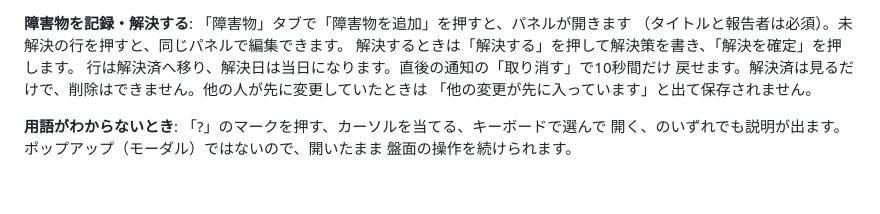
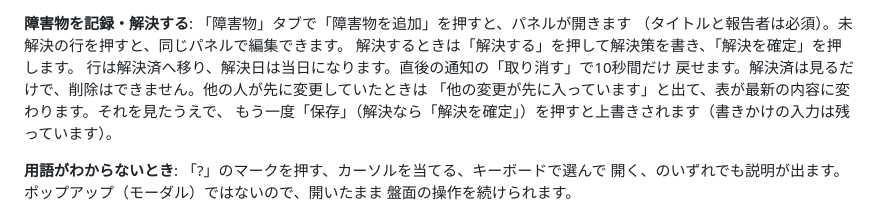
Before and after one commit to ryouka0731/ai-scrum-gas, a Markdown page: README.md, the part around one of its changes. Rendered like a GitHub page; blank space fills up the shorter version.

```diff
--- a/README.md
+++ b/README.md
@@ -131,7 +131,8 @@ Google ドライブのデスクトップ アプリで、共有された Drive
 解決するときは「解決する」を押して解決策を書き、「解決を確定」を押します。
 行は解決済へ移り、解決日は当日になります。直後の通知の「取り消す」で10秒間だけ
 戻せます。解決済は見るだけで、削除はできません。他の人が先に変更していたときは
-「他の変更が先に入っています」と出て保存されません。
+「他の変更が先に入っています」と出て、表が最新の内容に変わります。それを見たうえで、
+もう一度「保存」（解決なら「解決を確定」）を押すと上書きされます（書きかけの入力は残っています）。
 
 **用語がわからないとき**: 「?」のマークを押す、カーソルを当てる、キーボードで選んで
 開く、のいずれでも説明が出ます。ポップアップ（モーダル）ではないので、開いたまま
```
Also changed, not shown: other parts of README.md (+2 -2 lines).
